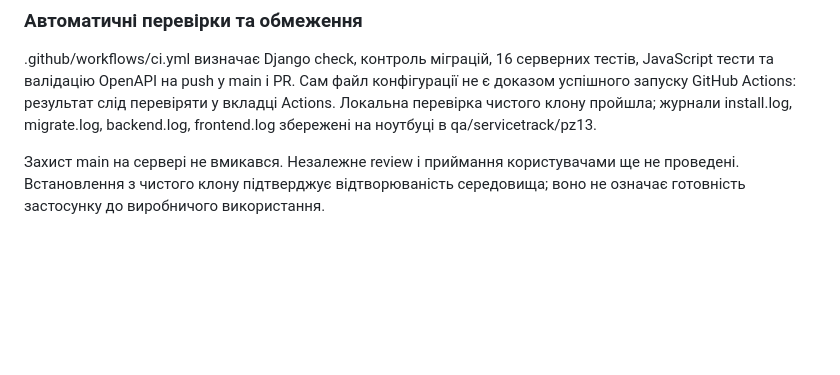
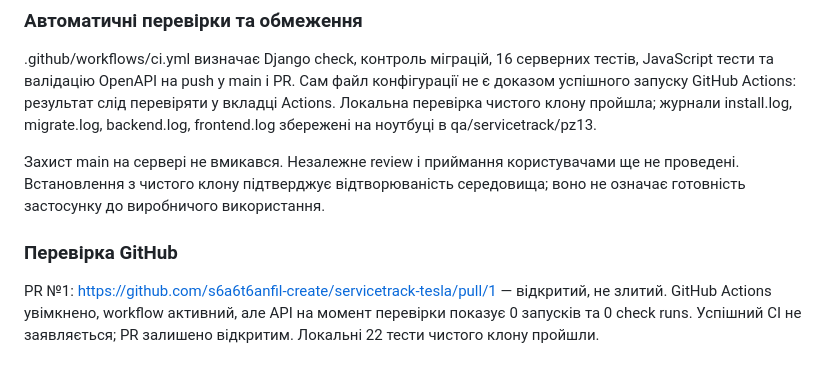
Before and after one commit to s6a6t6anfil-create/servicetrack-tesla, a Markdown page: docs/00-report-working.md, the part around the change. Rendered like a GitHub page; blank space fills up the shorter version.

Commit message:
docs: distinguish local checks from pending GitHub CI

```diff
--- a/docs/00-report-working.md
+++ b/docs/00-report-working.md
@@ -808,3 +808,7 @@ GitHub Flow підходить для невеликого проєкту з к
 .github/workflows/ci.yml визначає Django check, контроль міграцій, 16 серверних тестів, JavaScript тести та валідацію OpenAPI на push у main і PR. Сам файл конфігурації не є доказом успішного запуску GitHub Actions: результат слід перевіряти у вкладці Actions. Локальна перевірка чистого клону пройшла; журнали install.log, migrate.log, backend.log, frontend.log збережені на ноутбуці в qa/servicetrack/pz13.
 
 Захист main на сервері не вмикався. Незалежне review і приймання користувачами ще не проведені. Встановлення з чистого клону підтверджує відтворюваність середовища; воно не означає готовність застосунку до виробничого використання.
+
+### Перевірка GitHub
+
+PR №1: https://github.com/s6a6t6anfil-create/servicetrack-tesla/pull/1 — відкритий, не злитий. GitHub Actions увімкнено, workflow активний, але API на момент перевірки показує 0 запусків та 0 check runs. Успішний CI не заявляється; PR залишено відкритим. Локальні 22 тести чистого клону пройшли.
```
Also changed, not shown: README.md (+1 -1 lines), docs/13-git-workflow.md (+4 -0 lines).
